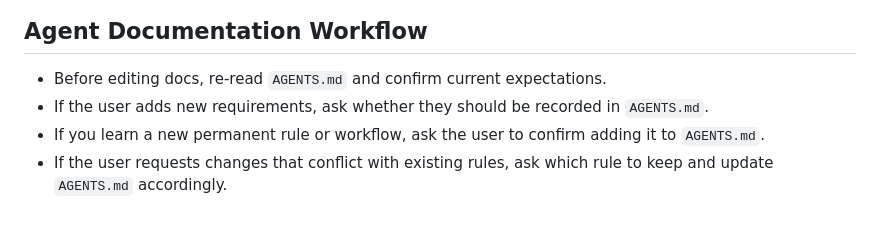
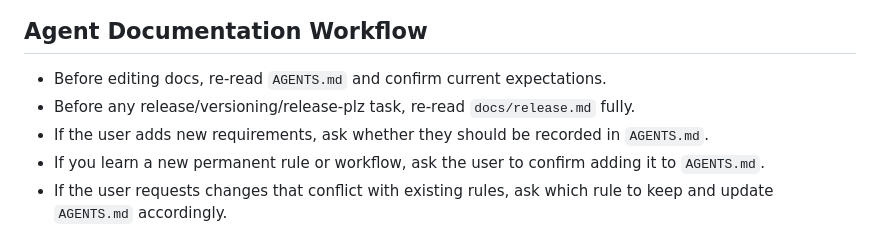
Before and after one commit to BlindMaster24/TeamTalkRust, a Markdown page: AGENTS.md, the part around the change. GitHub-like rendering.

Commit message:
docs: require rereading release guide for release tasks

```diff
--- a/AGENTS.md
+++ b/AGENTS.md
@@ -302,6 +302,7 @@
 
 ## Agent Documentation Workflow
 - Before editing docs, re-read `AGENTS.md` and confirm current expectations.
+- Before any release/versioning/release-plz task, re-read `docs/release.md` fully.
 - If the user adds new requirements, ask whether they should be recorded in `AGENTS.md`.
 - If you learn a new permanent rule or workflow, ask the user to confirm adding it to `AGENTS.md`.
 - If the user requests changes that conflict with existing rules, ask which rule to keep and update `AGENTS.md` accordingly.
```
